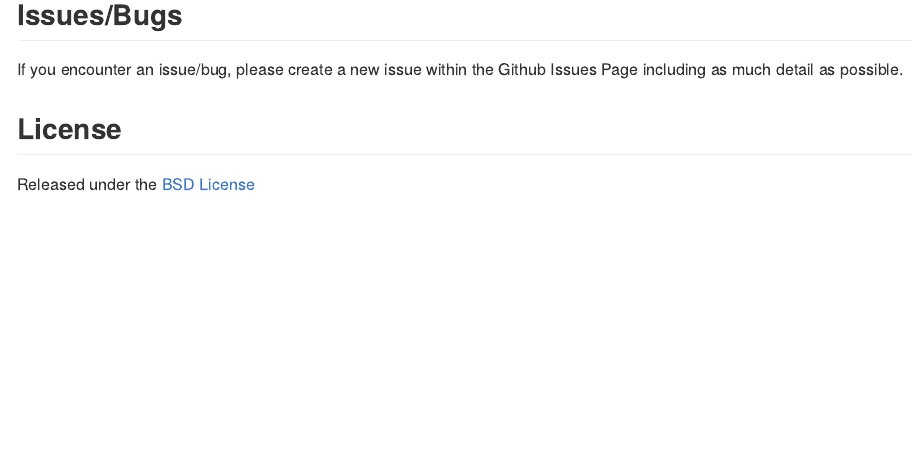
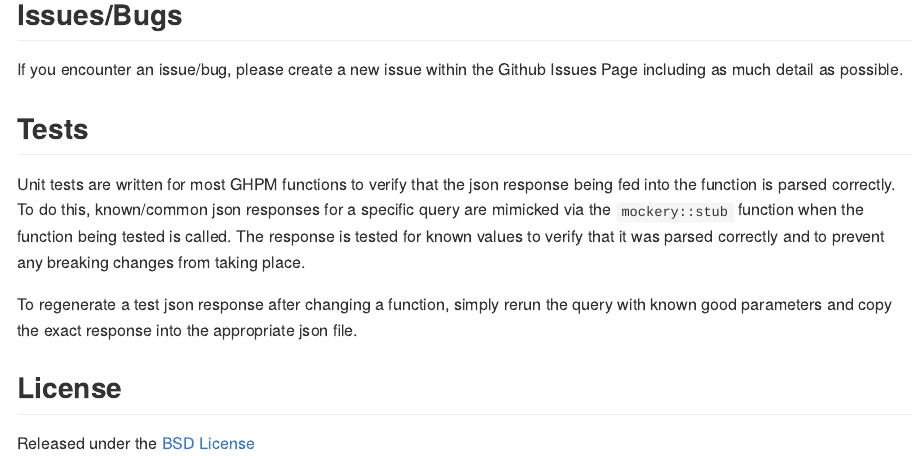
Before and after one commit to metrumresearchgroup/ghpm, an R Markdown document (README.Rmd): the page in a window 1100 px wide, from 710 px down. Rendered offline with R 4.5, knitr and Pandoc, with nearby package versions.

Commit message:
feat: updated README.md to include information about tests

```diff
--- a/README.Rmd
+++ b/README.Rmd
@@ -29,5 +29,10 @@ issue_features <- issues_v1 %>% left_join(features, by = issue)
 ## Issues/Bugs
 If you encounter an issue/bug, please create a new issue within the Github Issues Page including as much detail as possible.
 
+## Tests
+Unit tests are written for most GHPM functions to verify that the json response being fed into the function is parsed correctly. To do this, known/common json responses for a specific query are mimicked via the `mockery::stub` function when the function being tested is called. The response is tested for known values to verify that it was parsed correctly and to prevent any breaking changes from taking place.
+
+To regenerate a test json response after changing a function, simply rerun the query with known good parameters and copy the exact response into the appropriate json file.
+
 ## License
 Released under the [BSD License](https://ghe.metrumrg.com/tech-experiments/ghpm/blob/master/LICENSE)
```
